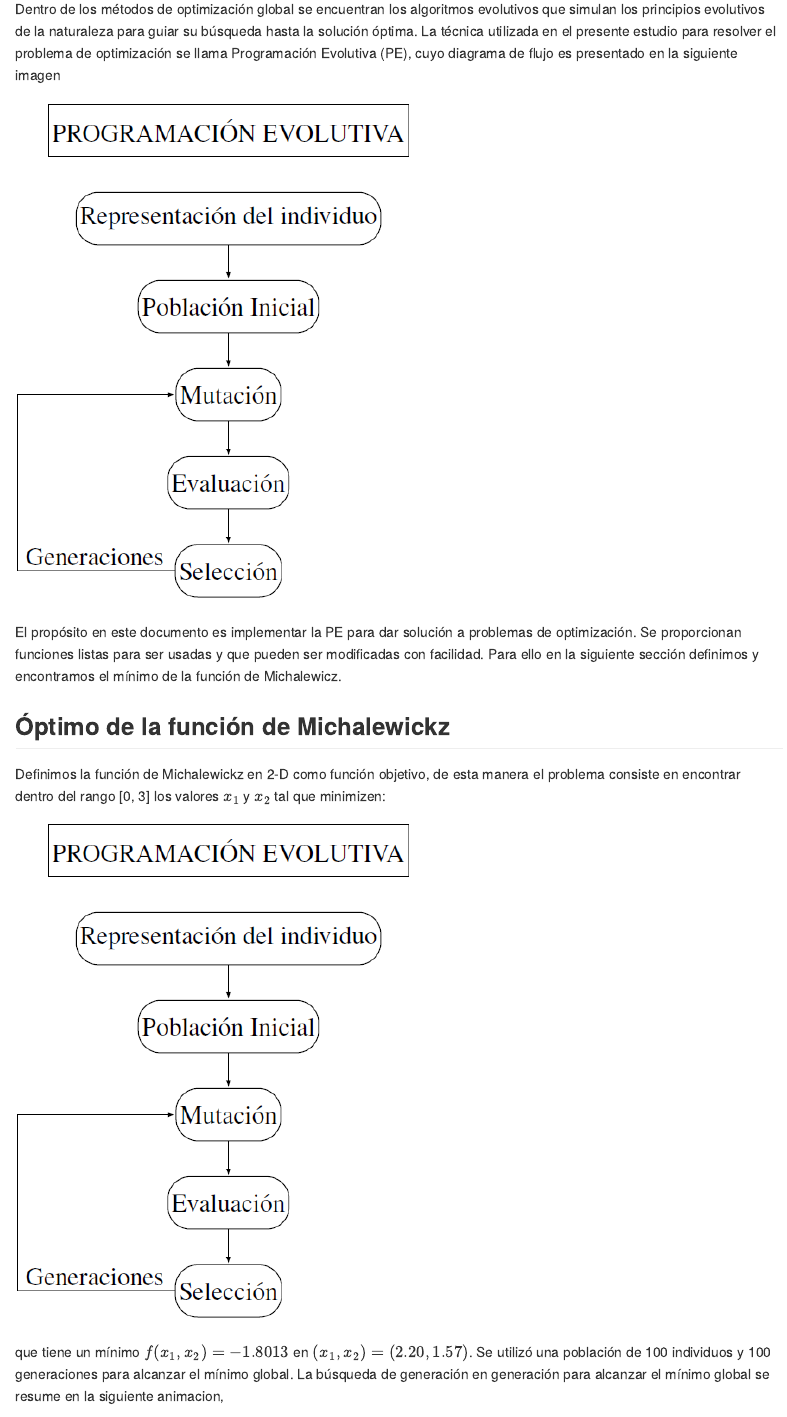
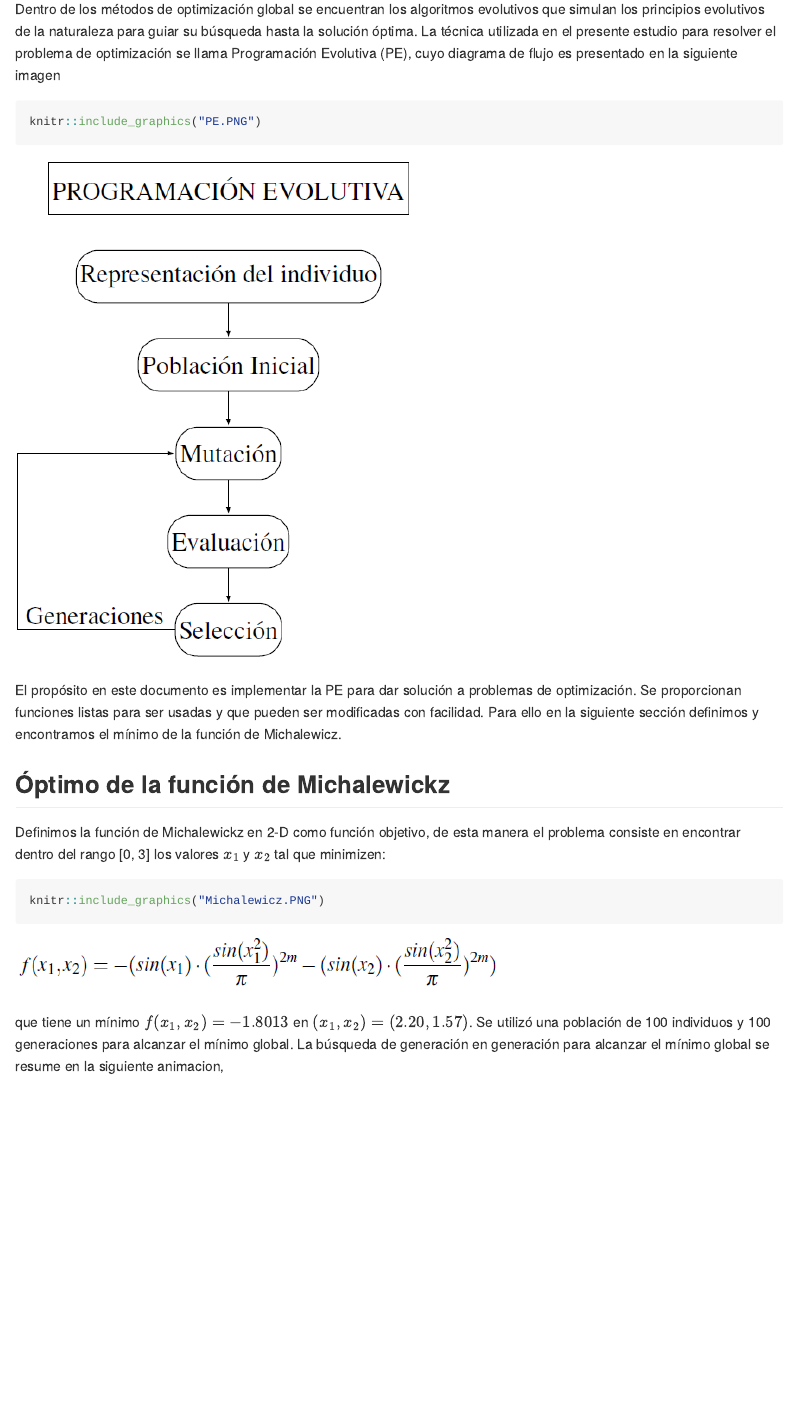
Before and after one commit to merlo24/Programacion-Evolutiva, an R Markdown document (Trazado_Rayos_Sismicos.Rmd): the page in a window 1100 px wide, from 310 px down. Rendered offline with R 4.5, knitr and Pandoc, with nearby package versions.

Commit message:
PE update

````diff
--- a/Trazado_Rayos_Sismicos.Rmd
+++ b/Trazado_Rayos_Sismicos.Rmd
@@ -17,7 +17,7 @@ Al tener la posibilidad de explorar cualquier punto del espacio de búsqueda, re
 
 Dentro de los métodos de optimización global se encuentran  los algoritmos evolutivos que simulan los principios evolutivos de la naturaleza para guiar su búsqueda hasta la solución óptima. La técnica utilizada en  el presente estudio para resolver el problema de optimización se llama Programación Evolutiva (PE), cuyo diagrama de flujo es presentado en la siguiente imagen
 
-```{r, echo=F}
+```{r, echo=T}
 knitr::include_graphics("PE.PNG")
 ```
 
@@ -28,8 +28,8 @@ Definimos la función de Michalewickz en 2-D como función objetivo, de esta man
 
 <!-- $f(x_1,x_2)= -(sin(x_1) \cdot (\frac{sin(x_1^2)}{\pi})^{2m} -(sin(x_2) \cdot (\frac{sin(x_2^2)}{\pi})^{2m})$ -->
 
-```{r, echo=F}
-knitr::include_graphics("PE.PNG")
+```{r, echo=T}
+knitr::include_graphics("Michalewicz.PNG")
 ```
 
 que tiene un mínimo $f(x_1,x_2) = -1.8013$ en $(x_1, x_2) = (2.20, 1.57)$. Se utilizó una población de 100 individuos y 100 generaciones para alcanzar el mínimo global. La búsqueda de generación en generación para alcanzar el mínimo global se resume en la siguiente animacion,
````
Also changed, not shown: Michalewicz.png, Trazado_Rayos_Sismicos.md.
